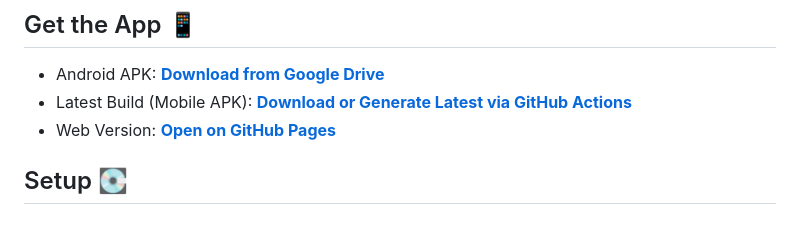
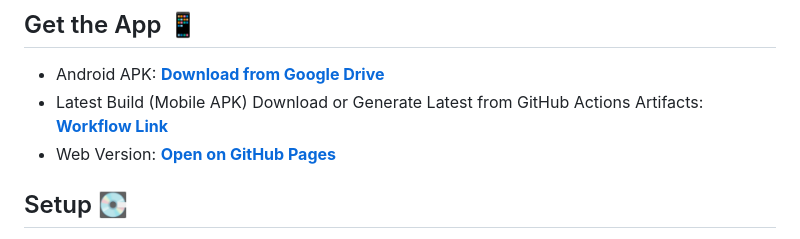
Before and after one commit to Mohamed-said-salah/cross_platform_carecomm_assessment, a Markdown page: README.md, the part around the change. GitHub-like rendering.

```diff
--- a/README.md
+++ b/README.md
@@ -44,7 +44,7 @@ CareComm Task is a cross-platform product listing application built using Flutte
 
 ## Get the App 📱
  * Android APK: [**Download from Google Drive**](https://drive.google.com/file/d/1-BTUUwfTQ6z0pbqbHpaM010r0GBQKT2g/view?usp=sharing)
- * Latest Build (Mobile APK): [**Download or Generate Latest via GitHub Actions**](https://github.com/Mohamed-said-salah/cross_platform_carecomm_assessment/actions/runs/13214215125)
+ * Latest Build (Mobile APK) Download or Generate Latest from GitHub Actions Artifacts: [**Workflow Link**](https://github.com/Mohamed-said-salah/cross_platform_carecomm_assessment/actions/runs/13214215125)
  * Web Version: [**Open on GitHub Pages**](https://mohamed-said-salah.github.io/cross_platform_carecomm_assessment/)
 
 ## Setup 💽
```
